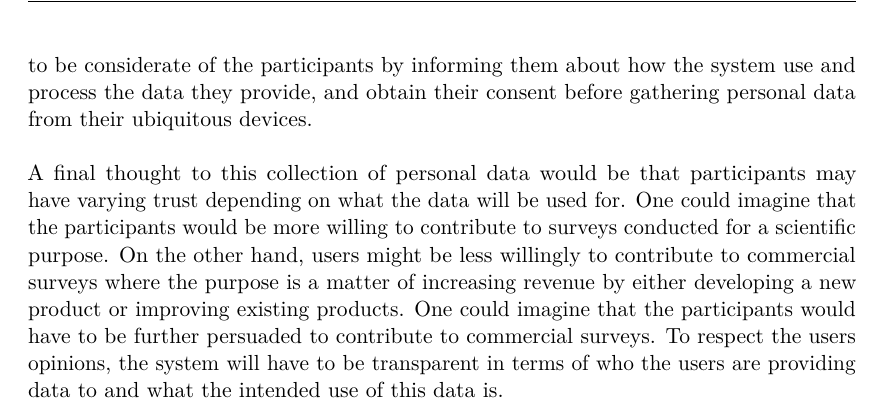
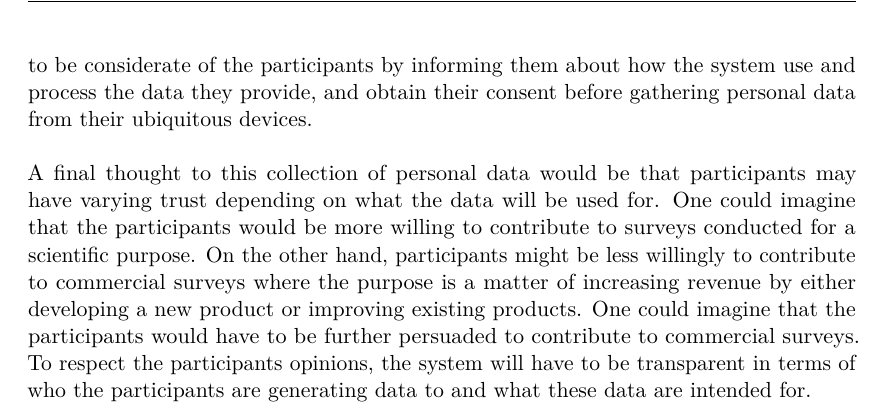
Before and after one commit to Shaderex/SW8-Report, a LaTeX thesis (super_main.tex, which reads content/problem_analysis/ethical_considerations.tex): part of page 34 of 58, cut so that both start at the same text. Compiled offline with pdfLaTeX.

Commit message:
minor stuff again

```diff
--- a/content/problem_analysis/ethical_considerations.tex
+++ b/content/problem_analysis/ethical_considerations.tex
@@ -18,4 +18,4 @@ Experts deem that abuse of personal data is becoming an increasing risk. One mus
 
 Taking both the legislative requirements and our ethical obligations into consideration, a safe and secure infrastructure needs to be established in systems operating with information that potentially is harmful to the people it was gathered from. We will have to be considerate of the participants by informing them about how the system use and process the data they provide, and obtain their consent before gathering personal data from their ubiquitous devices.
 \\\\
-A final thought to this collection of personal data would be that participants may have varying trust depending on what the data will be used for. One could imagine that the participants would be more willing to contribute to surveys conducted for a scientific purpose. On the other hand, users might be less willingly to contribute to commercial surveys where the purpose is a matter of increasing revenue by either developing a new product or improving existing products. One could imagine that the participants would have to be further persuaded to contribute to commercial surveys. To respect the users opinions, the system will have to be transparent in terms of who the users are providing data to and what the intended use of this data is.
+A final thought to this collection of personal data would be that participants may have varying trust depending on what the data will be used for. One could imagine that the participants would be more willing to contribute to surveys conducted for a scientific purpose. On the other hand, participants might be less willingly to contribute to commercial surveys where the purpose is a matter of increasing revenue by either developing a new product or improving existing products. One could imagine that the participants would have to be further persuaded to contribute to commercial surveys. To respect the participants opinions, the system will have to be transparent in terms of who the participants are generating data to and what these data are intended for.
```
